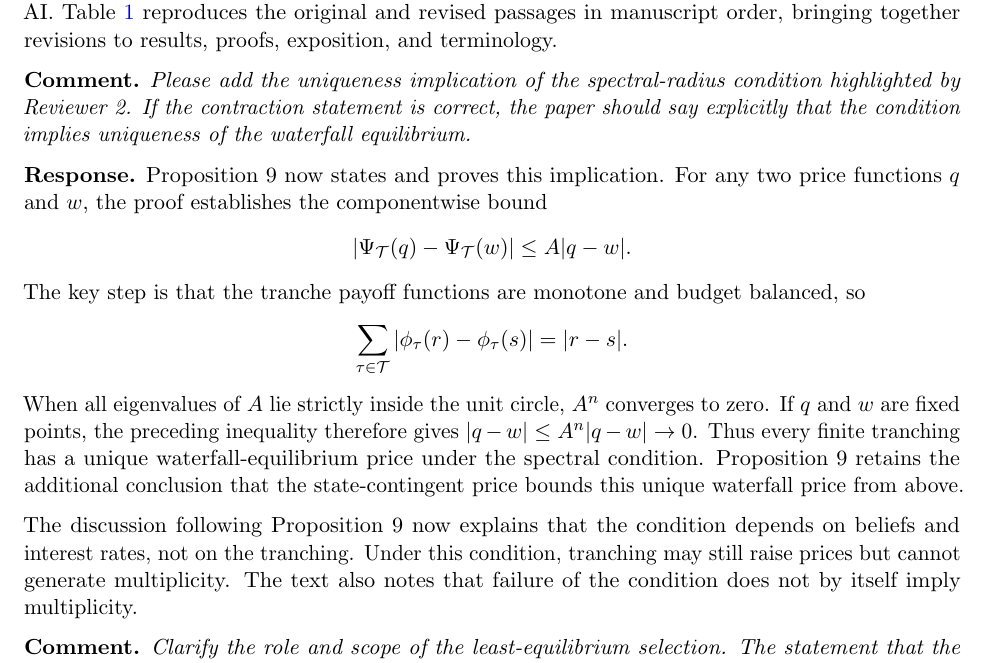
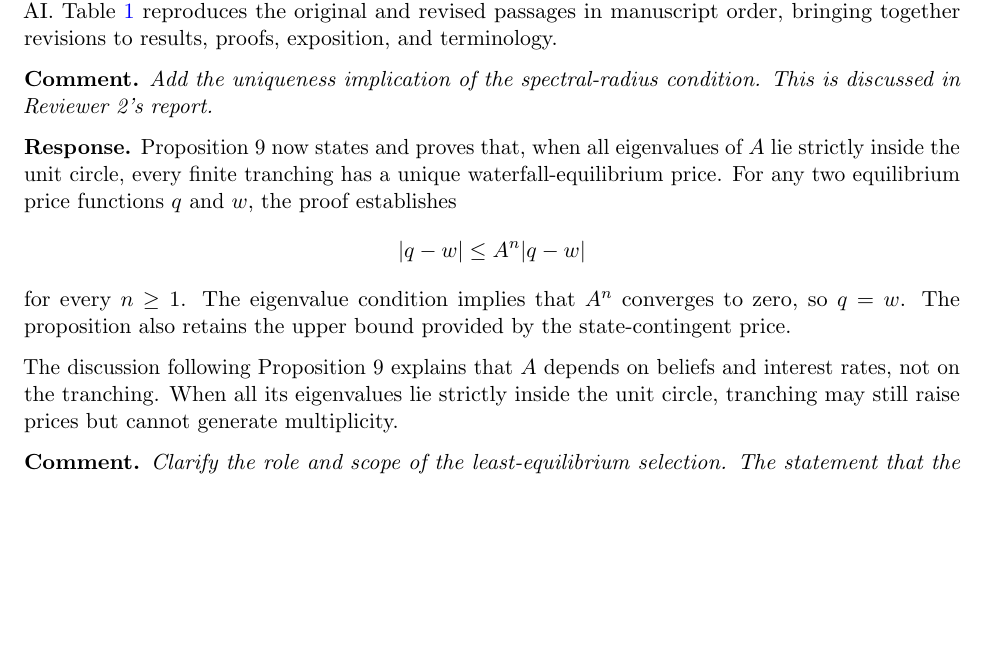
Before and after one commit to oliverpardo1979/Asset-value-and-securitization-under-heterogeneous-beliefs-anew, a LaTeX document (response_letter_R2.tex): part of page 1 of 41, cut so that both start at the same text, the shorter picture padded with empty space. Compiled offline with pdfLaTeX.

Commit message:
Simplify response on spectral uniqueness

```diff
--- a/response_letter_R2.tex
+++ b/response_letter_R2.tex
@@ -31,21 +31,15 @@ Oliver Pardo
 
 I thank the editor for the careful reading of the revised manuscript and for the constructive requests in the minor revision decision. I have addressed all four points. The principal changes are a complete-lattice characterization of the equilibrium set, a simpler multiplicity example, an explicit set-valued refinement comparison, and a new uniqueness result under the spectral condition. I also reviewed the manuscript paragraph by paragraph and clarified the disclosure concerning the use of AI. Table~\ref{tab:manuscript-changes} reproduces the original and revised passages in manuscript order, bringing together revisions to results, proofs, exposition, and terminology.
 
-\commenttext{Please add the uniqueness implication of the spectral-radius condition highlighted by Reviewer 2. If the contraction statement is correct, the paper should say explicitly that the condition implies uniqueness of the waterfall equilibrium.}
-
-\response{Proposition 9 now states and proves this implication. For any two price functions $q$ and $w$, the proof establishes the componentwise bound
-\[
-\left|\Psi_{\mathcal T}(q)-\Psi_{\mathcal T}(w)\right|
-\leq A|q-w|.
-\]
-The key step is that the tranche payoff functions are monotone and budget balanced, so
-\[
-\sum_{\tau\in\mathcal T}
-\left|\phi_\tau(r)-\phi_\tau(s)\right|=|r-s|.
-\]
-When all eigenvalues of $A$ lie strictly inside the unit circle, $A^n$ converges to zero. If $q$ and $w$ are fixed points, the preceding inequality therefore gives $|q-w|\leq A^n|q-w|\to0$. Thus every finite tranching has a unique waterfall-equilibrium price under the spectral condition. Proposition 9 retains the additional conclusion that the state-contingent price bounds this unique waterfall price from above.
-
-The discussion following Proposition 9 now explains that the condition depends on beliefs and interest rates, not on the tranching. Under this condition, tranching may still raise prices but cannot generate multiplicity. The text also notes that failure of the condition does not by itself imply multiplicity.}
+\commenttext{Add the uniqueness implication of the spectral-radius condition. This is discussed in Reviewer 2's report.}
+
+\response{Proposition 9 now states and proves that, when all eigenvalues of $A$ lie strictly inside the unit circle, every finite tranching has a unique waterfall-equilibrium price. For any two equilibrium price functions $q$ and $w$, the proof establishes
+\[
+|q-w|\leq A^n|q-w|
+\]
+for every $n\geq1$. The eigenvalue condition implies that $A^n$ converges to zero, so $q=w$. The proposition also retains the upper bound provided by the state-contingent price.
+
+The discussion following Proposition 9 explains that $A$ depends on beliefs and interest rates, not on the tranching. When all its eigenvalues lie strictly inside the unit circle, tranching may still raise prices but cannot generate multiplicity.}
 
 \commenttext{Clarify the role and scope of the least-equilibrium selection. The statement that the comparative statics ``require an equilibrium selection'' is too broad: set-valued comparative statics are possible without selecting an equilibrium. The intended point is that the paper's single-valued price comparisons require a selection. Please revise the wording accordingly.}
 
```
